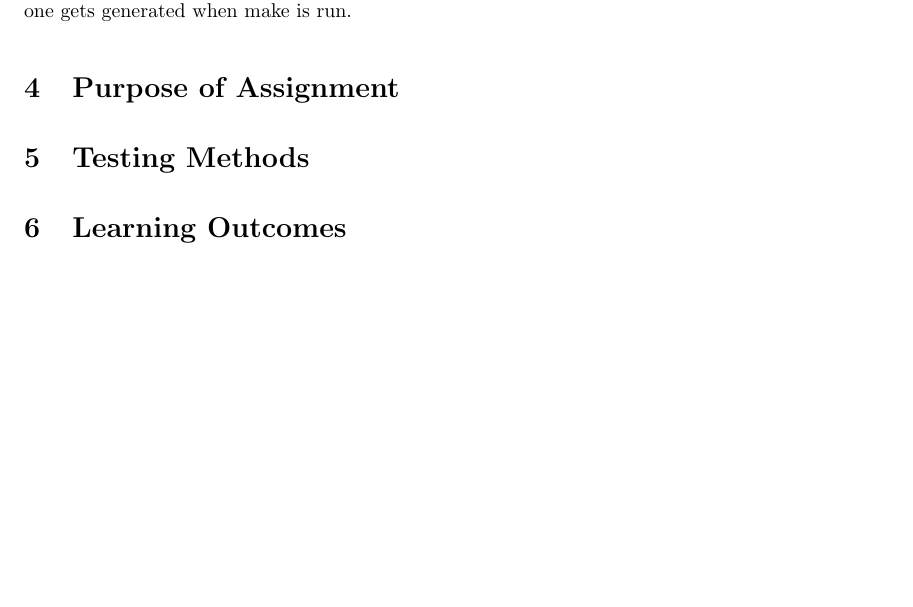
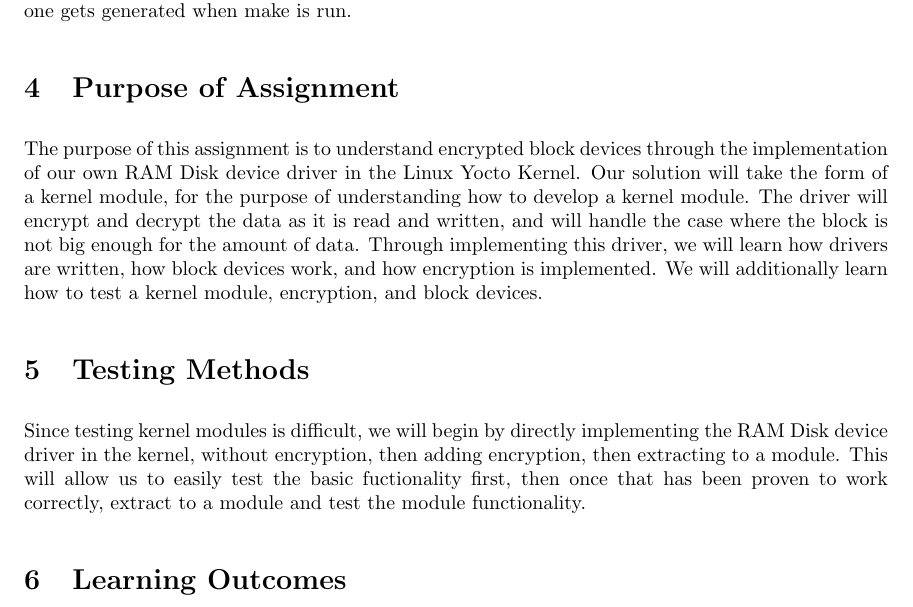
Before and after one commit to balesh2/CS444-3, a LaTeX problem sheet (Assignment3.tex): part of page 3 of 3, cut so that both start at the same text. Compiled offline with pdfLaTeX.

Commit message:
add project purpose and start of testing sections of write up

```diff
--- a/Assignment3.tex
+++ b/Assignment3.tex
@@ -48,7 +48,22 @@ Added a line in the makefile to remove the changelog.tex file with make clean so
 generated when make is run.
 
 \section{Purpose of Assignment}
+The purpose of this assignment is to understand encrypted block devices through the implementation of
+our own RAM Disk device driver in the Linux Yocto Kernel.
+Our solution will take the form of a kernel module, for the purpose of understanding how to develop a
+kernel module.
+The driver will encrypt and decrypt the data as it is read and written, and will handle the case where
+the block is not big enough for the amount of data.
+Through implementing this driver, we will learn how drivers are written, how block devices work, and
+how encryption is implemented.
+We will additionally learn how to test a kernel module, encryption, and block devices.
+
 \section{Testing Methods}
+Since testing kernel modules is difficult, we will begin by directly implementing the RAM Disk device
+driver in the kernel, without encryption, then adding encryption, then extracting to a module.
+This will allow us to easily test the basic fuctionality first, then once that has been proven to work
+correctly, extract to a module and test the module functionality.
+
 \section{Learning Outcomes}
 
 \end{document}
```
